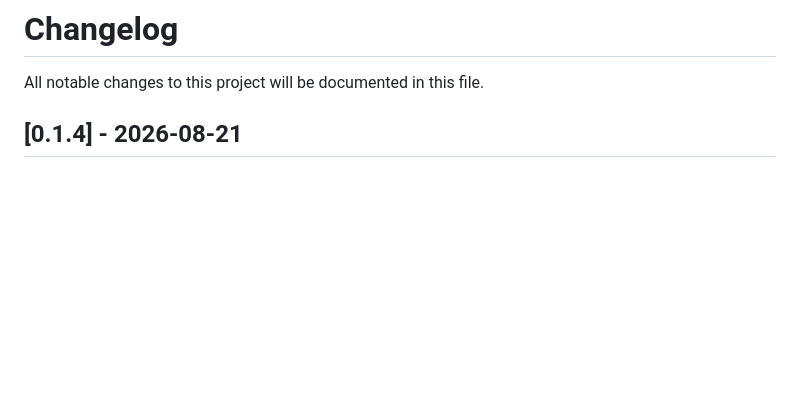
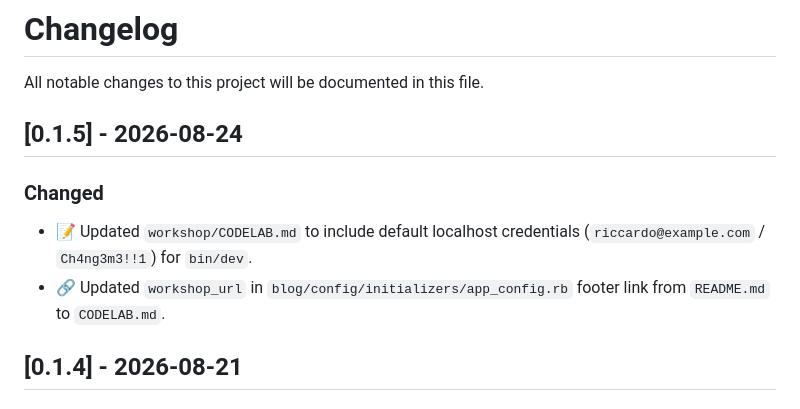
Before and after one commit to palladius/rails8-app-on-gcp, a Markdown page: CHANGELOG.md, the part around the change. Rendered like a GitHub page; blank space fills up the shorter version.

```diff
--- a/CHANGELOG.md
+++ b/CHANGELOG.md
@@ -1,6 +1,11 @@
 # Changelog
 
 All notable changes to this project will be documented in this file.
+
+## [0.1.5] - 2026-08-24
+### Changed
+- 📝 Updated `workshop/CODELAB.md` to include default localhost credentials (`riccardo@example.com` / `Ch4ng3m3!!1`) for `bin/dev`.
+- 🔗 Updated `workshop_url` in `blog/config/initializers/app_config.rb` footer link from `README.md` to `CODELAB.md`.
 
 ## [0.1.4] - 2026-08-21
 ### Added
```
Also changed, not shown: README.md (+10 -0 lines), workshop/CODELAB.md (+5 -1 lines), image-1.png (added), image.png (added), 2 other files.
